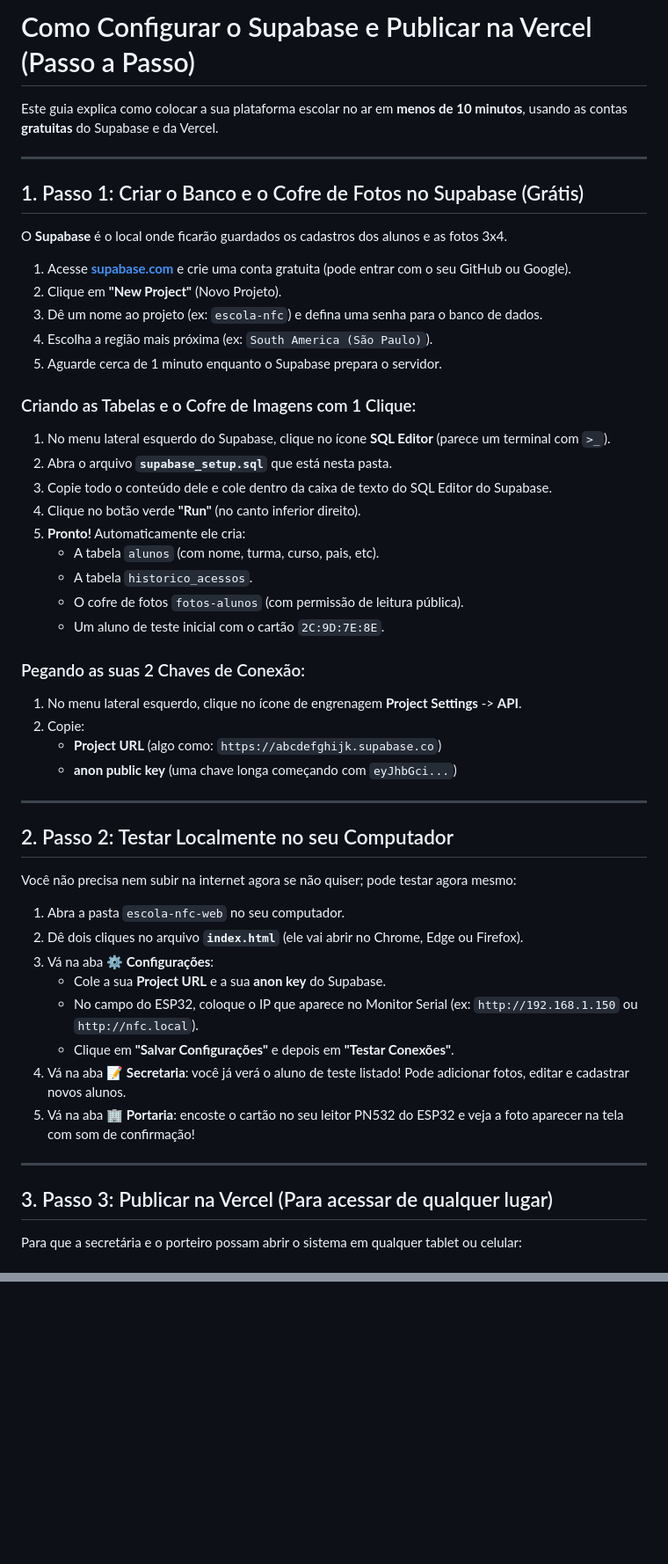
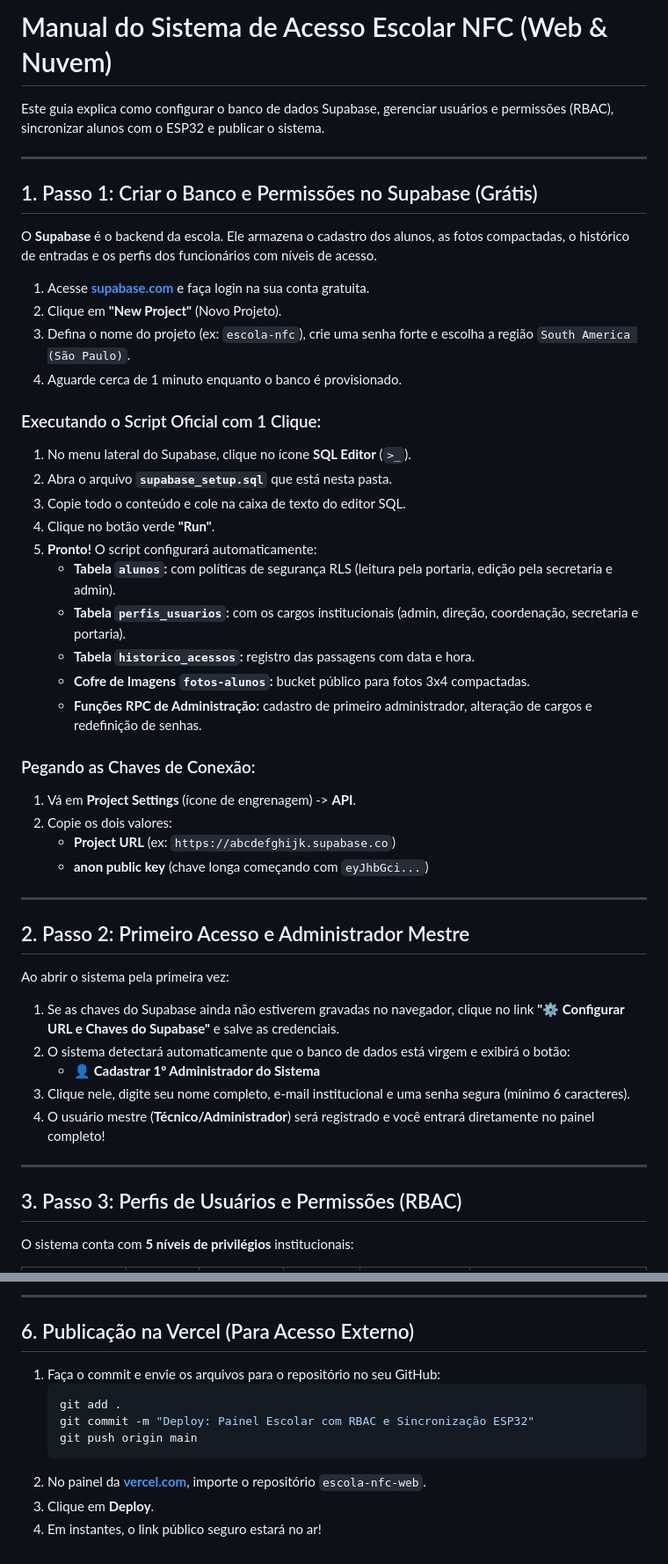
Before and after one commit to devmagary/escola-nfc-web, a Markdown page: COMO_CONFIGURAR_E_PUBLICAR.md, 2 parts joined by grey strips. Shown at 88% size. Drawn GitHub-style; blank space fills up the shorter version.

Commit message:
docs: atualizacao completa do manual com RBAC, sincronizacao ESP32 e operacao do totem

````diff
--- a/COMO_CONFIGURAR_E_PUBLICAR.md
+++ b/COMO_CONFIGURAR_E_PUBLICAR.md
@@ -1,53 +1,51 @@
-# Como Configurar o Supabase e Publicar na Vercel (Passo a Passo)
+# Manual do Sistema de Acesso Escolar NFC (Web & Nuvem)
 
-Este guia explica como colocar a sua plataforma escolar no ar em **menos de 10 minutos**, usando as contas **gratuitas** do Supabase e da Vercel.
+Este guia explica como configurar o banco de dados Supabase, gerenciar usuários e permissões (RBAC), sincronizar alunos com o ESP32 e publicar o sistema.
 
 ---
 
-## 1. Passo 1: Criar o Banco e o Cofre de Fotos no Supabase (Grátis)
+## 1. Passo 1: Criar o Banco e Permissões no Supabase (Grátis)
 
-O **Supabase** é o local onde ficarão guardados os cadastros dos alunos e as fotos 3x4.
+O **Supabase** é o backend da escola. Ele armazena o cadastro dos alunos, as fotos compactadas, o histórico de entradas e os perfis dos funcionários com níveis de acesso.
 
-1. Acesse **[supabase.com](https://supabase.com)** e crie uma conta gratuita (pode entrar com o seu GitHub ou Google).
+1. Acesse **[supabase.com](https://supabase.com)** e faça login na sua conta gratuita.
 2. Clique em **"New Project"** (Novo Projeto).
-3. Dê um nome ao projeto (ex: `escola-nfc`) e defina uma senha para o banco de dados.
-4. Escolha a região mais próxima (ex: `South America (São Paulo)`).
-5. Aguarde cerca de 1 minuto enquanto o Supabase prepara o servidor.
+3. Defina o nome do projeto (ex: `escola-nfc`), crie uma senha forte e escolha a região `South America (São Paulo)`.
+4. Aguarde cerca de 1 minuto enquanto o banco é provisionado.
 
-### Criando as Tabelas e o Cofre de Imagens com 1 Clique:
-1. No menu lateral esquerdo do Supabase, clique no ícone **SQL Editor** (parece um terminal com `>_`).
+### Executando o Script Oficial com 1 Clique:
+1. No menu lateral do Supabase, clique no ícone **SQL Editor** (`>_`).
 2. Abra o arquivo **`supabase_setup.sql`** que está nesta pasta.
-3. Copie todo o conteúdo dele e cole dentro da caixa de texto do SQL Editor do Supabase.
-4. Clique no botão verde **"Run"** (no canto inferior direito).
-5. **Pronto!** Automaticamente ele cria:
-   * A tabela `alunos` (com nome, turma, curso, pais, etc).
-   * A tabela `historico_acessos`.
-   * O cofre de fotos `fotos-alunos` (com permissão de leitura pública).
-   * Um aluno de teste inicial com o cartão `2C:9D:7E:8E`.
+3. Copie todo o conteúdo e cole na caixa de texto do editor SQL.
+4. Clique no botão verde **"Run"**.
+5. **Pronto!** O script configurará automaticamente:
+   * **Tabela `alunos`:** com políticas de segurança RLS (leitura pela portaria, edição pela secretaria e admin).
+   * **Tabela `perfis_usuarios`:** com os cargos institucionais (admin, direção, coordenação, secretaria e portaria).
+   * **Tabela `historico_acessos`:** registro das passagens com data e hora.
+   * **Cofre de Imagens `fotos-alunos`:** bucket público para fotos 3x4 compactadas.
+   * **Funções RPC de Administração:** cadastro de primeiro administrador, alteração de cargos e redefinição de senhas.
 
-### Pegando as suas 2 Chaves de Conexão:
-1. No menu lateral esquerdo, clique no ícone de engrenagem **Project Settings** -> **API**.
-2. Copie:
-   * **Project URL** (algo como: `https://abcdefghijk.supabase.co`)
-   * **anon public key** (uma chave longa começando com `eyJhbGci...`)
+### Pegando as Chaves de Conexão:
+1. Vá em **Project Settings** (ícone de engrenagem) -> **API**.
+2. Copie os dois valores:
+   * **Project URL** (ex: `https://abcdefghijk.supabase.co`)
+   * **anon public key** (chave longa começando com `eyJhbGci...`)
 
 ---
 
-## 2. Passo 2: Testar Localmente no seu Computador
+## 2. Passo 2: Primeiro Acesso e Administrador Mestre
 
-Você não precisa nem subir na internet agora se não quiser; pode testar agora mesmo:
-1. Abra a pasta `escola-nfc-web` no seu computador.
-2. Dê dois cliques no arquivo **`index.html`** (ele vai abrir no Chrome, Edge ou Firefox).
-3. Vá na aba **⚙️ Configurações**:
-   * Cole a sua **Project URL** e a sua **anon key** do Supabase.
-   * No campo do ESP32, coloque o IP que aparece no Monitor Serial (ex: `http://192.168.1.150` ou `http://nfc.local`).
-   * Clique em **"Salvar Configurações"** e depois em **"Testar Conexões"**.
-4. Vá na aba **📝 Secretaria**: você já verá o aluno de teste listado! Pode adicionar fotos, editar e cadastrar novos alunos.
-5. Vá na aba **🏢 Portaria**: encoste o cartão no seu leitor PN532 do ESP32 e veja a foto aparecer na tela com som de confirmação!
+Ao abrir o sistema pela primeira vez:
+
+1. Se as chaves do Supabase ainda não estiverem gravadas no navegador, clique no link **"⚙️ Configurar URL e Chaves do Supabase"** e salve as credenciais.
+2. O sistema detectará automaticamente que o banco de dados está virgem e exibirá o botão:
+   * **👤 Cadastrar 1º Administrador do Sistema**
+3. Clique nele, digite seu nome completo, e-mail institucional e uma senha segura (mínimo 6 caracteres).
+4. O usuário mestre (**Técnico/Administrador**) será registrado e você entrará diretamente no painel completo!
 
 ---
 
-## 3. Passo 3: Publicar na Vercel (Para acessar de qualquer lugar)
+## 3. Passo 3: Perfis de Usuários e Permissões (RBAC)
 
-Para que a secretária e o porteiro possam abrir o sistema em qualquer tablet ou celular:
+O sistema conta com **5 níveis de privilégios** institucionais:
 
@@ -67,0 +96,13 @@ Para que a secretária e o porteiro possam abrir o sistema em qualquer tablet ou
+---
+
+## 6. Publicação na Vercel (Para Acesso Externo)
+
+1. Faça o commit e envie os arquivos para o repositório no seu GitHub:
+   ```bash
+   git add .
+   git commit -m "Deploy: Painel Escolar com RBAC e Sincronização ESP32"
+   git push origin main
+   ```
+2. No painel da **[vercel.com](https://vercel.com)**, importe o repositório `escola-nfc-web`.
+3. Clique em **Deploy**.
+4. Em instantes, o link público seguro estará no ar!
````
Also changed, not shown: other parts of COMO_CONFIGURAR_E_PUBLICAR.md (+41 -11 lines).
